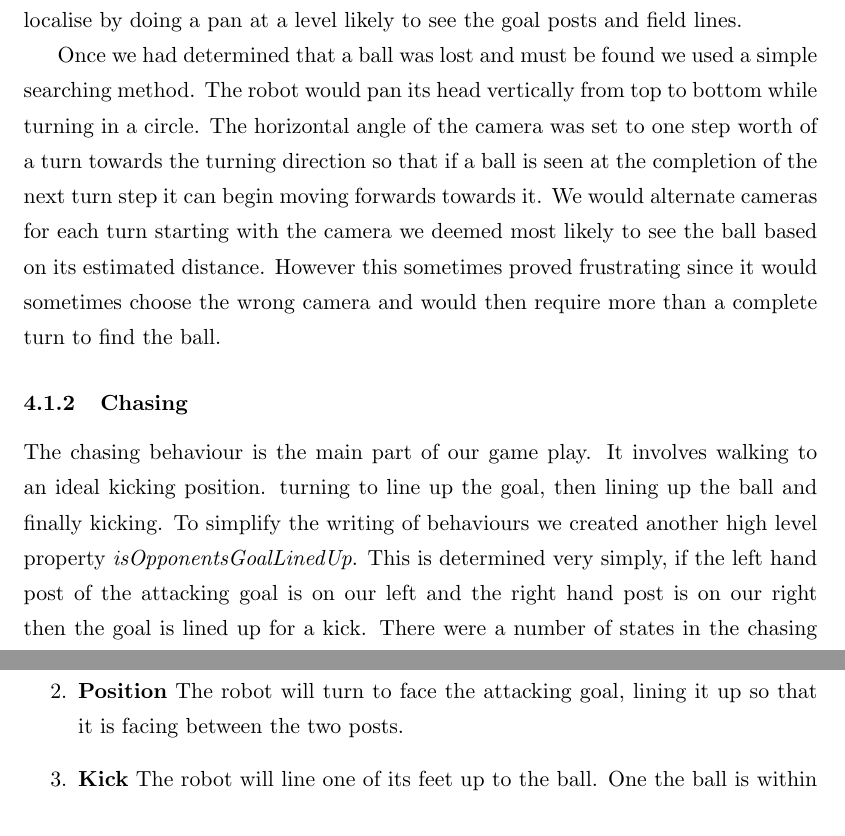
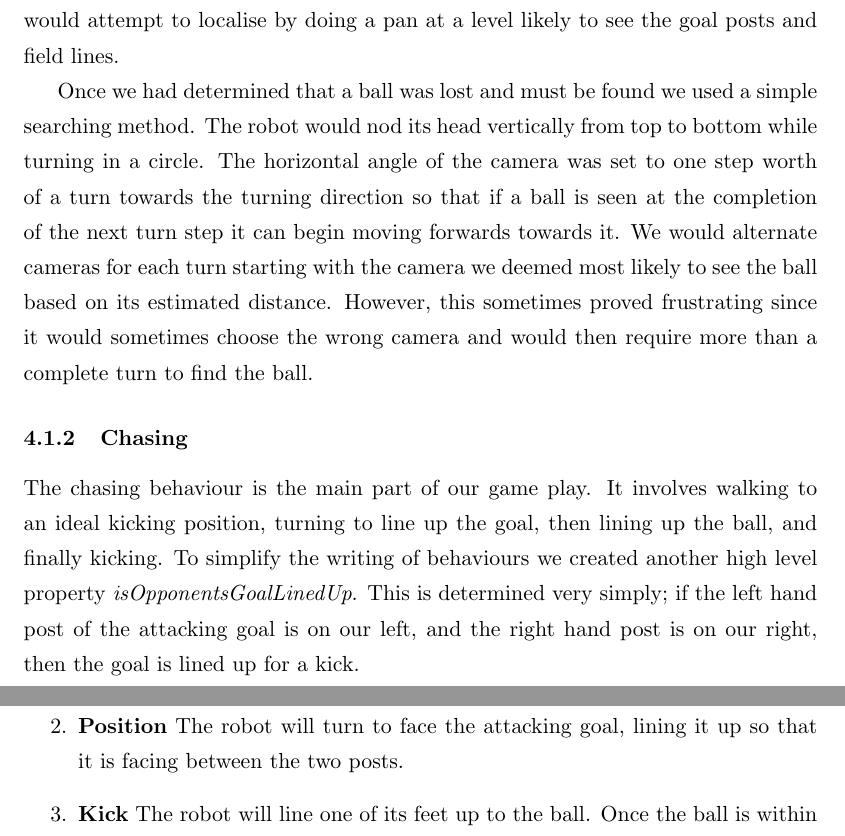
Before and after one commit to NUbots/teamreport, a LaTeX thesis (NUbotReport2009.tex, which reads behaviour.tex): two parts of page 26 of 36, joined at a grey line, cut so that both start at the same text. Compiled offline with pdfLaTeX.

Commit message:
Fixed spelling grammer etc in Behaviour

```diff
--- a/behaviour.tex
+++ b/behaviour.tex
@@ -15,17 +15,23 @@ The overall strategy for this year was to attempt to kick the ball towards the a
 
 
 \subsubsection{Searching}
-The trigger for searching was greatly improved upon from last year. Previously the robot would search if it could simply not see the ball. However when moving into position we found that it may be advantageous to lose sight of the ball for short amounts of time to gain an increase in walking speed. Because of this some high level properties were created \emph{isBallLost} and \emph{amILost}. The \emph{isBallLost} property takes into account the number of vision frames since the ball was last seen as well as the current world model uncertainty to determine if yourself or the team as a whole has lost the ball. Because the world model ball also includes information from team mates if they are providing the robot with good estimates of the ball position it may not be required to search. Likewise if the world model uncertainties indicate that the predictions are accurate searching again may not be required. The \emph{amILost} property was used to determine the validity of the robots field location estimates. Once the uncertainty reached a predefined threshold the robot would attempt to localise by doing a pan at a level likely to see the goal posts and field lines.
+The trigger for searching was greatly improved upon from last year. Previously, the robot would search if it could simply not see the ball. However, when moving into position we found that it may be advantageous to lose sight of the ball for short amounts of time to gain an increase in walking speed. Because of this some high level properties were created \emph{isBallLost} and \emph{amILost}.
 
-Once we had determined that a ball was lost and must be found we used a simple searching method. The robot would pan its head vertically from top to bottom while turning in a circle. The horizontal angle of the camera was set to one step worth of a turn towards the turning direction so that if a ball is seen at the completion of the next turn step it can begin moving forwards towards it. We would alternate cameras for each turn starting with the camera we deemed most likely to see the ball based on its estimated distance. However this sometimes proved frustrating since it would sometimes choose the wrong camera and would then require more than a complete turn to find the ball.
+The \emph{isBallLost} property takes into account the number of vision frames since the ball was last seen as well as the current world model uncertainty to determine if yourself, or the team as a whole, has lost the ball. Because the world model ball also includes information from team mates if they are providing the robot with good estimates of the ball position it may not be required to search. Likewise if the world model uncertainties indicate that the predictions are accurate searching again may not be required.
+
+The \emph{amILost} property was used to determine the validity of the robots field location estimates. Once the uncertainty reached a predefined threshold the robot would attempt to localise by doing a pan at a level likely to see the goal posts and field lines.
+
+Once we had determined that a ball was lost and must be found we used a simple searching method. The robot would nod its head vertically from top to bottom while turning in a circle. The horizontal angle of the camera was set to one step worth of a turn towards the turning direction so that if a ball is seen at the completion of the next turn step it can begin moving forwards towards it. We would alternate cameras for each turn starting with the camera we deemed most likely to see the ball based on its estimated distance. However, this sometimes proved frustrating since it would sometimes choose the wrong camera and would then require more than a complete turn to find the ball.
 
 
 \subsubsection{Chasing}
-The chasing behaviour is the main part of our game play. It involves walking to an ideal kicking position. turning to line up the goal, then lining up the ball and finally kicking. To simplify the writing of behaviours we created another high level property \emph{isOpponentsGoalLinedUp}. This is determined very simply, if the left hand post of the attacking goal is on our left and the right hand post is on our right then the goal is lined up for a kick. There were a number of states in the chasing behaviour. The transition conditions between states can be found in \autoref{fig:ChasingStateDiagram}.
+The chasing behaviour is the main part of our game play. It involves walking to an ideal kicking position, turning to line up the goal, then lining up the ball, and finally kicking. To simplify the writing of behaviours we created another high level property \emph{isOpponentsGoalLinedUp}. This is determined very simply; if the left hand post of the attacking goal is on our left, and the right hand post is on our right, then the goal is lined up for a kick.
+
+There were a number of states in the chasing behaviour. The transition conditions between states can be found in \autoref{fig:ChasingStateDiagram}.
 \begin{enumerate}
 \item \textbf{Approach} The robot will move towards the desired kicking position. This is situated on the opposite side of the ball to the attacking goal.
 \item \textbf{Position} The robot will turn to face the attacking goal, lining it up so that it is facing between the two posts.
-\item \textbf{Kick} The robot will line one of its feet up to the ball. One the ball is within the effective kicking range the kick sequence will be called.
+\item \textbf{Kick} The robot will line one of its feet up to the ball. Once the ball is within the effective kicking range the kick sequence will be called.
 \end{enumerate}
 
 \begin{figure}[htpb]
```
Also changed, not shown: behaviour.tex (10 more changed lines).
